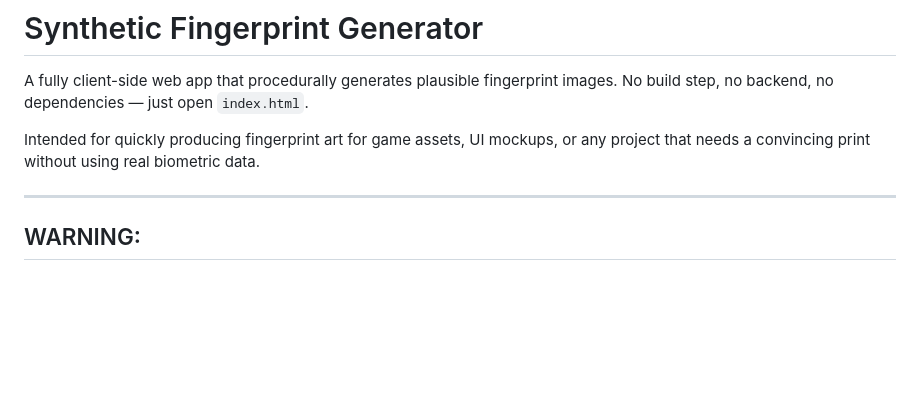
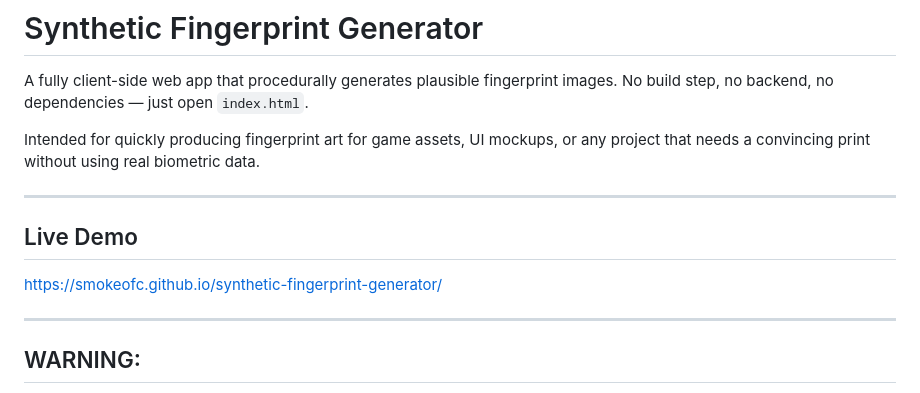
Before and after one commit to smokeofc/synthetic-fingerprint-generator, a Markdown page: README.md, the part around the change. Drawn GitHub-style; blank space fills up the shorter version.

Commit message:
Add live demo section to README
Added a live demo link to the README.

```diff
--- a/README.md
+++ b/README.md
@@ -3,6 +3,12 @@
 A fully client-side web app that procedurally generates plausible fingerprint images. No build step, no backend, no dependencies — just open `index.html`.
 
 Intended for quickly producing fingerprint art for game assets, UI mockups, or any project that needs a convincing print without using real biometric data.
+
+---
+
+## Live Demo
+
+https://smokeofc.github.io/synthetic-fingerprint-generator/
 
 ---
 
```
